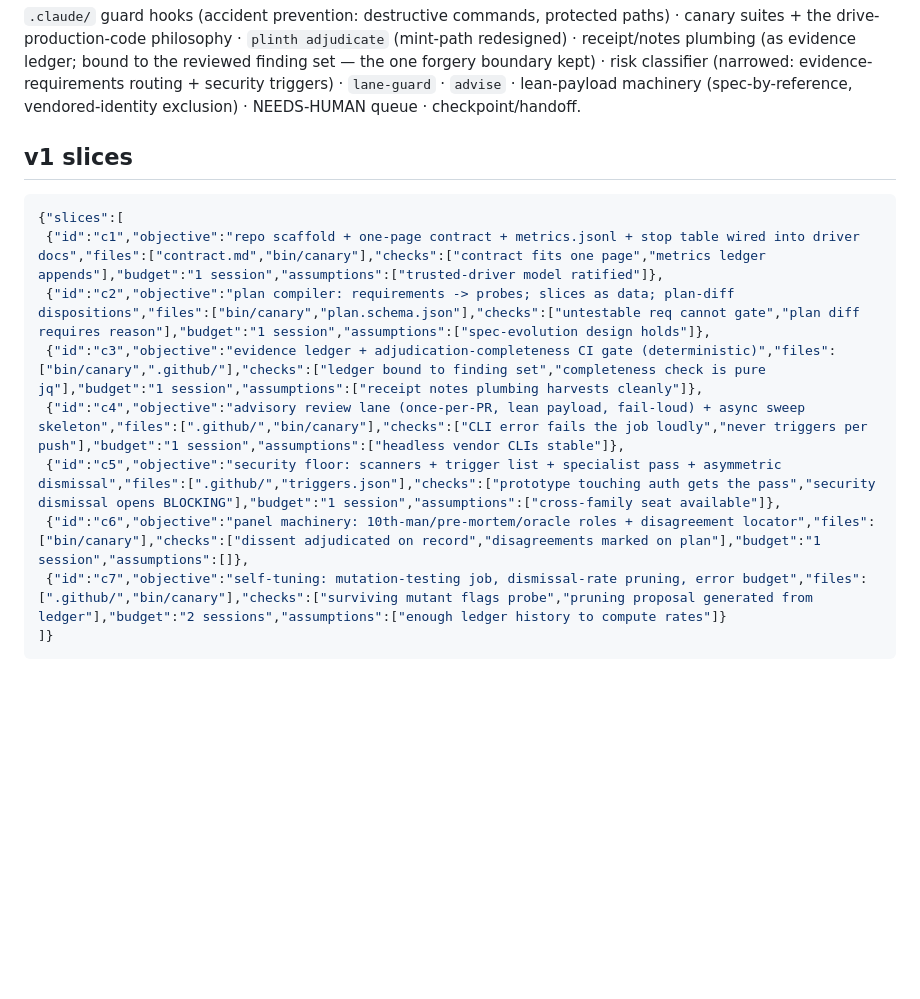
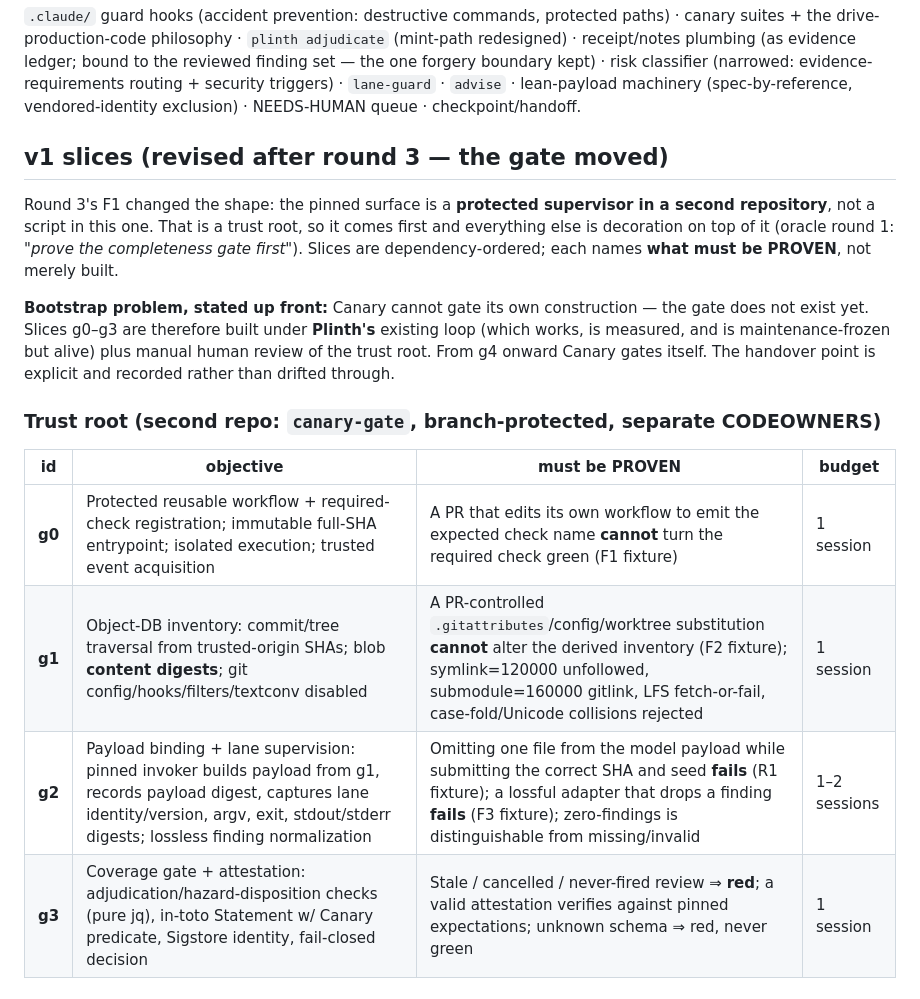
Before and after one commit to aalexander/plinth, a Markdown page: docs/CANARY-V1.md, the part around one of its changes. Rendered like a GitHub page; blank space fills up the shorter version.

Commit message:
docs(canary): revise slice plan for the moved security boundary
Round 3's F1 made the pinned surface a protected supervisor in a SECOND repository, not
a script here — a trust root, so it comes first and everything else is decoration on it.
Plan is now dependency-ordered with 'what must be PROVEN' per slice rather than what gets
built, and each proof names the round-1/2/3 fixture it must pass.

New: g0-g3 trust-root slices in a separate branch-protected repo (protected workflow +
required-check registration; object-DB inventory with content digests; payload binding
and lane supervision with lossless normalization; coverage gate + in-toto/Sigstore
attestation). Driver-side c1-c9 follow, gated by it.

BOOTSTRAP PROBLEM stated explicitly rather than drifted through: Canary cannot gate its
own construction. g0-g3 are built under Plinth's existing (working, measured,
maintenance-frozen) loop plus manual human review of the trust root; from g4 onward
Canary gates itself. The handover point is recorded.

Co-Authored-By: Claude Fable 5 <noreply@anthropic.com>

````diff
--- a/docs/CANARY-V1.md
+++ b/docs/CANARY-V1.md
@@ -616,16 +616,26 @@ security triggers) · `lane-guard` · `advise` · lean-payload machinery
 (spec-by-reference, vendored-identity exclusion) · NEEDS-HUMAN queue ·
 checkpoint/handoff.
 
-## v1 slices
+## v1 slices (revised after round 3 — the gate moved)
 
-```json
-{"slices":[
- {"id":"c1","objective":"repo scaffold + one-page contract + metrics.jsonl + stop table wired into driver docs","files":["contract.md","bin/canary"],"checks":["contract fits one page","metrics ledger appends"],"budget":"1 session","assumptions":["trusted-driver model ratified"]},
- {"id":"c2","objective":"plan compiler: requirements -> probes; slices as data; plan-diff dispositions","files":["bin/canary","plan.schema.json"],"checks":["untestable req cannot gate","plan diff requires reason"],"budget":"1 session","assumptions":["spec-evolution design holds"]},
- {"id":"c3","objective":"evidence ledger + adjudication-completeness CI gate (deterministic)","files":["bin/canary",".github/"],"checks":["ledger bound to finding set","completeness check is pure jq"],"budget":"1 session","assumptions":["receipt notes plumbing harvests cleanly"]},
- {"id":"c4","objective":"advisory review lane (once-per-PR, lean payload, fail-loud) + async sweep skeleton","files":[".github/","bin/canary"],"checks":["CLI error fails the job loudly","never triggers per push"],"budget":"1 session","assumptions":["headless vendor CLIs stable"]},
- {"id":"c5","objective":"security floor: scanners + trigger list + specialist pass + asymmetric dismissal","files":[".github/","triggers.json"],"checks":["prototype touching auth gets the pass","security dismissal opens BLOCKING"],"budget":"1 session","assumptions":["cross-family seat available"]},
- {"id":"c6","objective":"panel machinery: 10th-man/pre-mortem/oracle roles + disagreement locator","files":["bin/canary"],"checks":["dissent adjudicated on record","disagreements marked on plan"],"budget":"1 session","assumptions":[]},
- {"id":"c7","objective":"self-tuning: mutation-testing job, dismissal-rate pruning, error budget","files":[".github/","bin/canary"],"checks":["surviving mutant flags probe","pruning proposal generated from ledger"],"budget":"2 sessions","assumptions":["enough ledger history to compute rates"]}
-]}
-```
+Round 3's F1 changed the shape: the pinned surface is a **protected supervisor in a
+second repository**, not a script in this one. That is a trust root, so it comes
+first and everything else is decoration on top of it (oracle round 1: *"prove the
+completeness gate first"*). Slices are dependency-ordered; each names **what must
+be PROVEN**, not merely built.
+
+**Bootstrap problem, stated up front:** Canary cannot gate its own construction —
+the gate does not exist yet. Slices g0–g3 are therefore built under **Plinth's**
+existing loop (which works, is measured, and is maintenance-frozen but alive) plus
+manual human review of the trust root. From g4 onward Canary gates itself. The
+handover point is explicit and recorded rather than drifted through.
+
+### Trust root (second repo: `canary-gate`, branch-protected, separate CODEOWNERS)
+
+| id | objective | must be PROVEN | budget |
+|---|---|---|---|
+| **g0** | Protected reusable workflow + required-check registration; immutable full-SHA entrypoint; isolated execution; trusted event acquisition | A PR that edits its own workflow to emit the expected check name **cannot** turn the required check green (F1 fixture) | 1 session |
+| **g1** | Object-DB inventory: commit/tree traversal from trusted-origin SHAs; blob **content digests**; git config/hooks/filters/textconv disabled | A PR-controlled `.gitattributes`/config/worktree substitution **cannot** alter the derived inventory (F2 fixture); symlink=120000 unfollowed, submodule=160000 gitlink, LFS fetch-or-fail, case-fold/Unicode collisions rejected | 1 session |
+| **g2** | Payload binding + lane supervision: pinned invoker builds payload from g1, records payload digest, captures lane identity/version, argv, exit, stdout/stderr digests; lossless finding normalization | Omitting one file from the model payload while submitting the correct SHA and seed **fails** (R1 fixture); a lossful adapter that drops a finding **fails** (F3 fixture); zero-findings is distinguishable from missing/invalid | 1–2 sessions |
+| **g3** | Coverage gate + attestation: adjudication/hazard-disposition checks (pure jq), in-toto Statement w/ Canary predicate, Sigstore identity, fail-closed decision | Stale / cancelled / never-fired review ⇒ **red**; a valid attestation verifies against pinned expectations; unknown schema ⇒ red, never green | 1 session |
+
````
Also changed, not shown: other parts of docs/CANARY-V1.md (+22 -0 lines).
